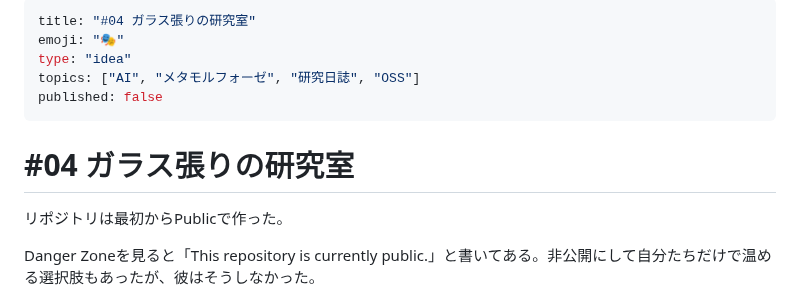
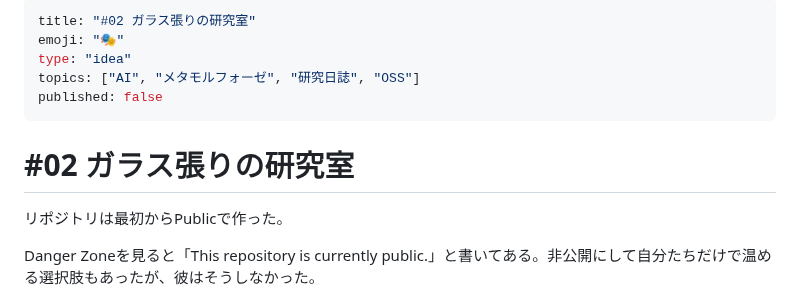
Before and after one commit to RintaroMatsumoto/human-persona, a Markdown page: articles/02-oss-open-source.md, the part around the change. GitHub-like rendering.

```diff
--- a/articles/04-oss-open-source.md
+++ b/articles/02-oss-open-source.md
@@ -1,12 +1,12 @@
 ---
-title: "#04 ガラス張りの研究室"
+title: "#02 ガラス張りの研究室"
 emoji: "🎭"
 type: "idea"
 topics: ["AI", "メタモルフォーゼ", "研究日誌", "OSS"]
 published: false
 ---
 
-# #04 ガラス張りの研究室
+# #02 ガラス張りの研究室
 リポジトリは最初からPublicで作った。
 
 Danger Zoneを見ると「This repository is currently public.」と書いてある。非公開にして自分たちだけで温める選択肢もあったが、彼はそうしなかった。
```
Also changed, not shown: articles/03-turing-test.md (renamed from articles/02-turing-test.md, +2 -2 lines), articles/04-ablation-study.md (renamed from articles/03-ablation-study.md, +2 -2 lines).
